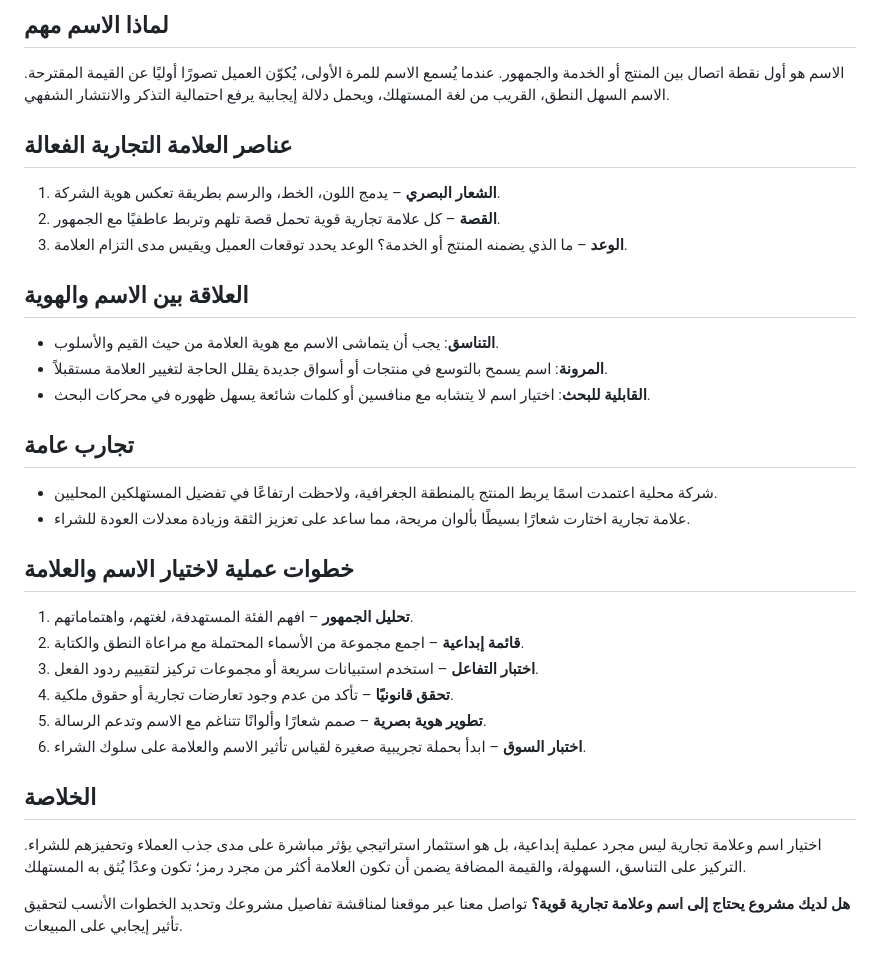
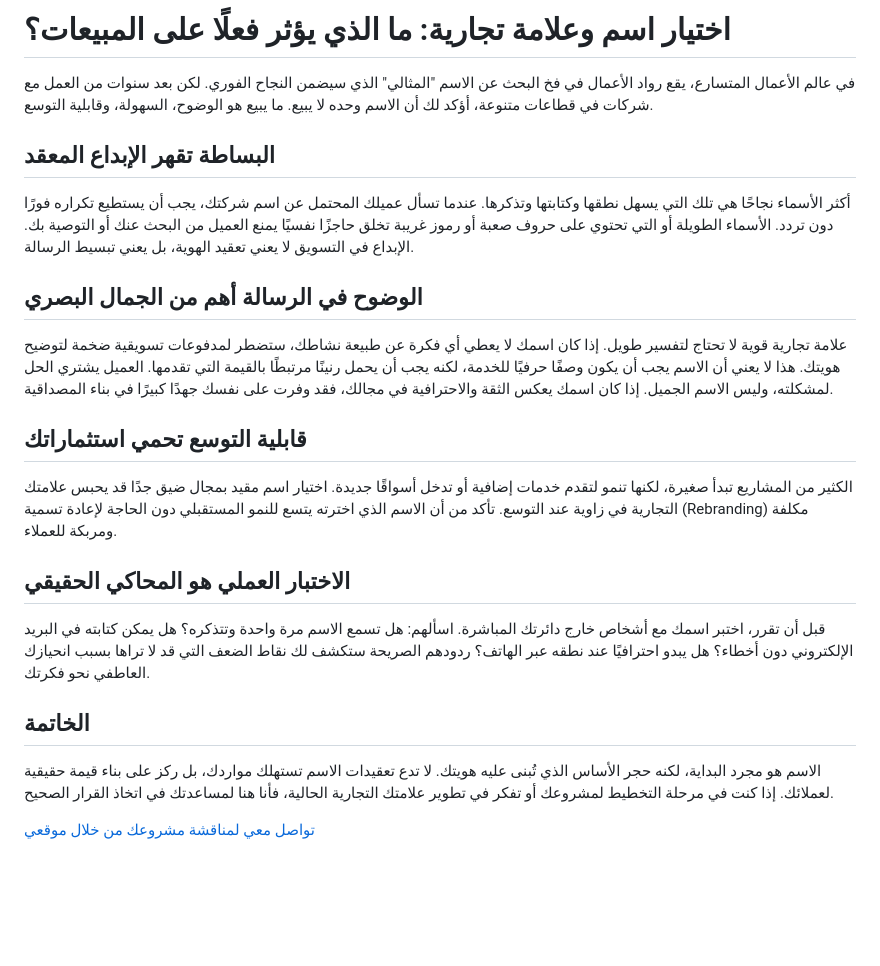
Before and after one commit to melfedawy17-dotcom/melfedawy, a Markdown page: content/posts/ai-2026-09-25-1431.md, the part around the change. GitHub-like rendering; blank space fills up the shorter version.

Commit message:
ai draft: ai-2026-09-25-1431

```diff
--- a/content/posts/ai-2026-09-25-1431.md
+++ b/content/posts/ai-2026-09-25-1431.md
@@ -1,35 +1,25 @@
-## لماذا الاسم مهم
+# اختيار اسم وعلامة تجارية: ما الذي يؤثر فعلًا على المبيعات؟
 
-الاسم هو أول نقطة اتصال بين المنتج أو الخدمة والجمهور. عندما يُسمع الاسم للمرة الأولى، يُكوّن العميل تصورًا أوليًا عن القيمة المقترحة. الاسم السهل النطق، القريب من لغة المستهلك، ويحمل دلالة إيجابية يرفع احتمالية التذكر والانتشار الشفهي.
+في عالم الأعمال المتسارع، يقع رواد الأعمال في فخ البحث عن الاسم "المثالي" الذي سيضمن النجاح الفوري. لكن بعد سنوات من العمل مع شركات في قطاعات متنوعة، أؤكد لك أن الاسم وحده لا يبيع. ما يبيع هو الوضوح، السهولة، وقابلية التوسع.
 
-## عناصر العلامة التجارية الفعالة
+## البساطة تقهر الإبداع المعقد
 
-1. **الشعار البصري** – يدمج اللون، الخط، والرسم بطريقة تعكس هوية الشركة.
-2. **القصة** – كل علامة تجارية قوية تحمل قصة تلهم وتربط عاطفيًا مع الجمهور.
-3. **الوعد** – ما الذي يضمنه المنتج أو الخدمة؟ الوعد يحدد توقعات العميل ويقيس مدى التزام العلامة.
+أكثر الأسماء نجاحًا هي تلك التي يسهل نطقها وكتابتها وتذكرها. عندما تسأل عميلك المحتمل عن اسم شركتك، يجب أن يستطيع تكراره فورًا دون تردد. الأسماء الطويلة أو التي تحتوي على حروف صعبة أو رموز غريبة تخلق حاجزًا نفسيًا يمنع العميل من البحث عنك أو التوصية بك. الإبداع في التسويق لا يعني تعقيد الهوية، بل يعني تبسيط الرسالة.
 
-## العلاقة بين الاسم والهوية
+## الوضوح في الرسالة أهم من الجمال البصري
 
-- **التناسق**: يجب أن يتماشى الاسم مع هوية العلامة من حيث القيم والأسلوب.
-- **المرونة**: اسم يسمح بالتوسع في منتجات أو أسواق جديدة يقلل الحاجة لتغيير العلامة مستقبلاً.
-- **القابلية للبحث**: اختيار اسم لا يتشابه مع منافسين أو كلمات شائعة يسهل ظهوره في محركات البحث.
+علامة تجارية قوية لا تحتاج لتفسير طويل. إذا كان اسمك لا يعطي أي فكرة عن طبيعة نشاطك، ستضطر لمدفوعات تسويقية ضخمة لتوضيح هويتك. هذا لا يعني أن الاسم يجب أن يكون وصفًا حرفيًا للخدمة، لكنه يجب أن يحمل رنينًا مرتبطًا بالقيمة التي تقدمها. العميل يشتري الحل لمشكلته، وليس الاسم الجميل. إذا كان اسمك يعكس الثقة والاحترافية في مجالك، فقد وفرت على نفسك جهدًا كبيرًا في بناء المصداقية.
 
-## تجارب عامة
+## قابلية التوسع تحمي استثماراتك
 
-- شركة محلية اعتمدت اسمًا يربط المنتج بالمنطقة الجغرافية، ولاحظت ارتفاعًا في تفضيل المستهلكين المحليين.
-- علامة تجارية اختارت شعارًا بسيطًا بألوان مريحة، مما ساعد على تعزيز الثقة وزيادة معدلات العودة للشراء.
+الكثير من المشاريع تبدأ صغيرة، لكنها تنمو لتقدم خدمات إضافية أو تدخل أسواقًا جديدة. اختيار اسم مقيد بمجال ضيق جدًا قد يحبس علامتك التجارية في زاوية عند التوسع. تأكد من أن الاسم الذي اخترته يتسع للنمو المستقبلي دون الحاجة لإعادة تسمية (Rebranding) مكلفة ومربكة للعملاء.
 
-## خطوات عملية لاختيار الاسم والعلامة
+## الاختبار العملي هو المحاكي الحقيقي
 
-1. **تحليل الجمهور** – افهم الفئة المستهدفة، لغتهم، واهتماماتهم.
-2. **قائمة إبداعية** – اجمع مجموعة من الأسماء المحتملة مع مراعاة النطق والكتابة.
-3. **اختبار التفاعل** – استخدم استبيانات سريعة أو مجموعات تركيز لتقييم ردود الفعل.
-4. **تحقق قانونيًا** – تأكد من عدم وجود تعارضات تجارية أو حقوق ملكية.
-5. **تطوير هوية بصرية** – صمم شعارًا وألوانًا تتناغم مع الاسم وتدعم الرسالة.
-6. **اختبار السوق** – ابدأ بحملة تجريبية صغيرة لقياس تأثير الاسم والعلامة على سلوك الشراء.
+قبل أن تقرر، اختبر اسمك مع أشخاص خارج دائرتك المباشرة. اسألهم: هل تسمع الاسم مرة واحدة وتتذكره؟ هل يمكن كتابته في البريد الإلكتروني دون أخطاء؟ هل يبدو احترافيًا عند نطقه عبر الهاتف؟ ردودهم الصريحة ستكشف لك نقاط الضعف التي قد لا تراها بسبب انحيازك العاطفي نحو فكرتك.
 
-## الخلاصة
+## الخاتمة
 
-اختيار اسم وعلامة تجارية ليس مجرد عملية إبداعية، بل هو استثمار استراتيجي يؤثر مباشرة على مدى جذب العملاء وتحفيزهم للشراء. التركيز على التناسق، السهولة، والقيمة المضافة يضمن أن تكون العلامة أكثر من مجرد رمز؛ تكون وعدًا يُثق به المستهلك.
+الاسم هو مجرد البداية، لكنه حجر الأساس الذي تُبنى عليه هويتك. لا تدع تعقيدات الاسم تستهلك مواردك، بل ركز على بناء قيمة حقيقية لعملائك. إذا كنت في مرحلة التخطيط لمشروعك أو تفكر في تطوير علامتك التجارية الحالية، فأنا هنا لمساعدتك في اتخاذ القرار الصحيح.
 
-**هل لديك مشروع يحتاج إلى اسم وعلامة تجارية قوية؟** تواصل معنا عبر موقعنا لمناقشة تفاصيل مشروعك وتحديد الخطوات الأنسب لتحقيق تأثير إيجابي على المبيعات.
+[تواصل معي لمناقشة مشروعك من خلال موقعي](#)
```
